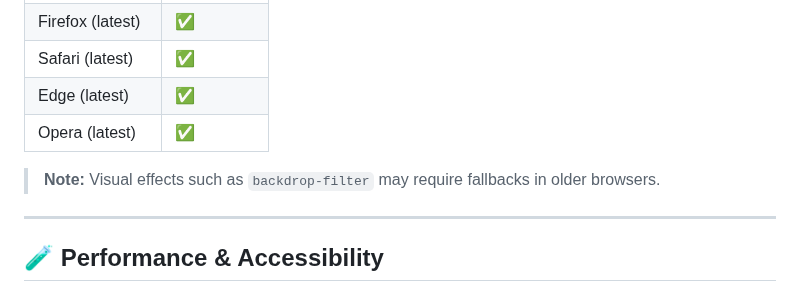
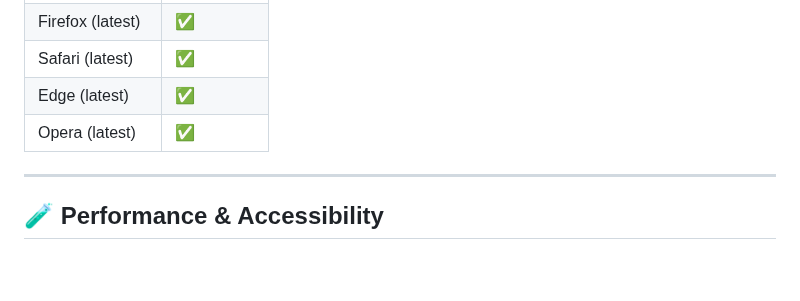
Before and after one commit to JahanzaibJameel/ultra-Premium-Electronics-E-Commerce-Website2, a Markdown page: README.md, the part around the change. GitHub-like rendering; blank space fills up the shorter version.

```diff
--- a/README.md
+++ b/README.md
@@ -220,8 +220,6 @@ The current implementation simulates product loading with a spinner and placehol
 | Edge (latest)    | ✅         |
 | Opera (latest)   | ✅         |
 
-> **Note:** Visual effects such as `backdrop-filter` may require fallbacks in older browsers.
-
 ---
 
 ## 🧪 Performance & Accessibility
```
